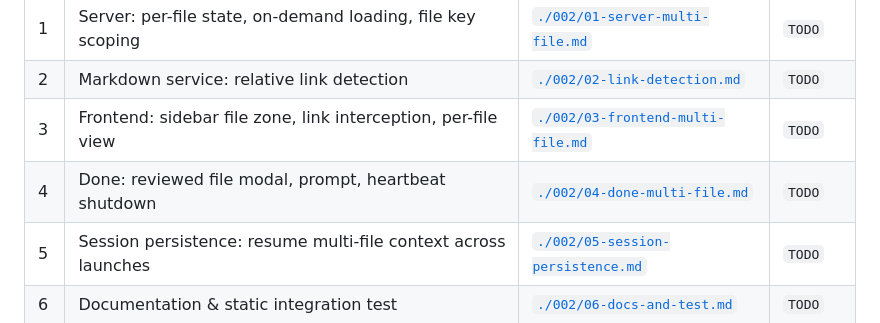
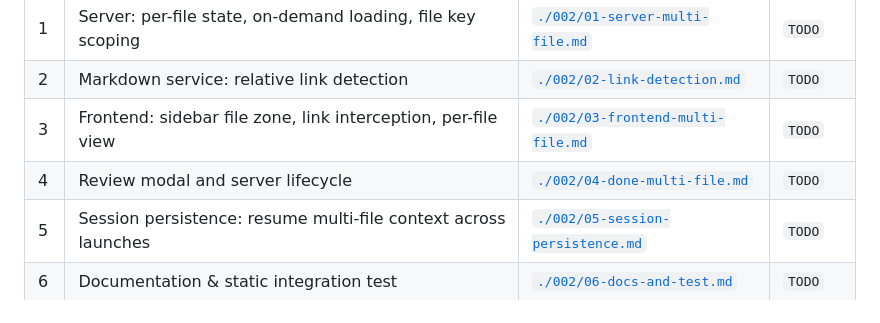
Before and after one commit to RooSoft/markdown-reviewer, a Markdown page: specs/002-multi-file-review.md, the part around the change. Rendered like a GitHub page.

Commit message:
Spec 002: rename Phase 4 to 'Review modal and server lifecycle'

```diff
--- a/specs/002-multi-file-review.md
+++ b/specs/002-multi-file-review.md
@@ -50,7 +50,7 @@ Specs, RFCs, and documentation often reference related files — other specs, ar
 | 1 | Server: per-file state, on-demand loading, file key scoping | [`./002/01-server-multi-file.md`](./002/01-server-multi-file.md) | `TODO` |
 | 2 | Markdown service: relative link detection | [`./002/02-link-detection.md`](./002/02-link-detection.md) | `TODO` |
 | 3 | Frontend: sidebar file zone, link interception, per-file view | [`./002/03-frontend-multi-file.md`](./002/03-frontend-multi-file.md) | `TODO` |
-| 4 | Done: reviewed file modal, prompt, heartbeat shutdown | [`./002/04-done-multi-file.md`](./002/04-done-multi-file.md) | `TODO` |
+| 4 | Review modal and server lifecycle | [`./002/04-done-multi-file.md`](./002/04-done-multi-file.md) | `TODO` |
 | 5 | Session persistence: resume multi-file context across launches | [`./002/05-session-persistence.md`](./002/05-session-persistence.md) | `TODO` |
 | 6 | Documentation & static integration test | [`./002/06-docs-and-test.md`](./002/06-docs-and-test.md) | `TODO` |
 
```
Also changed, not shown: specs/002/04-done-multi-file.md (+1 -1 lines).
